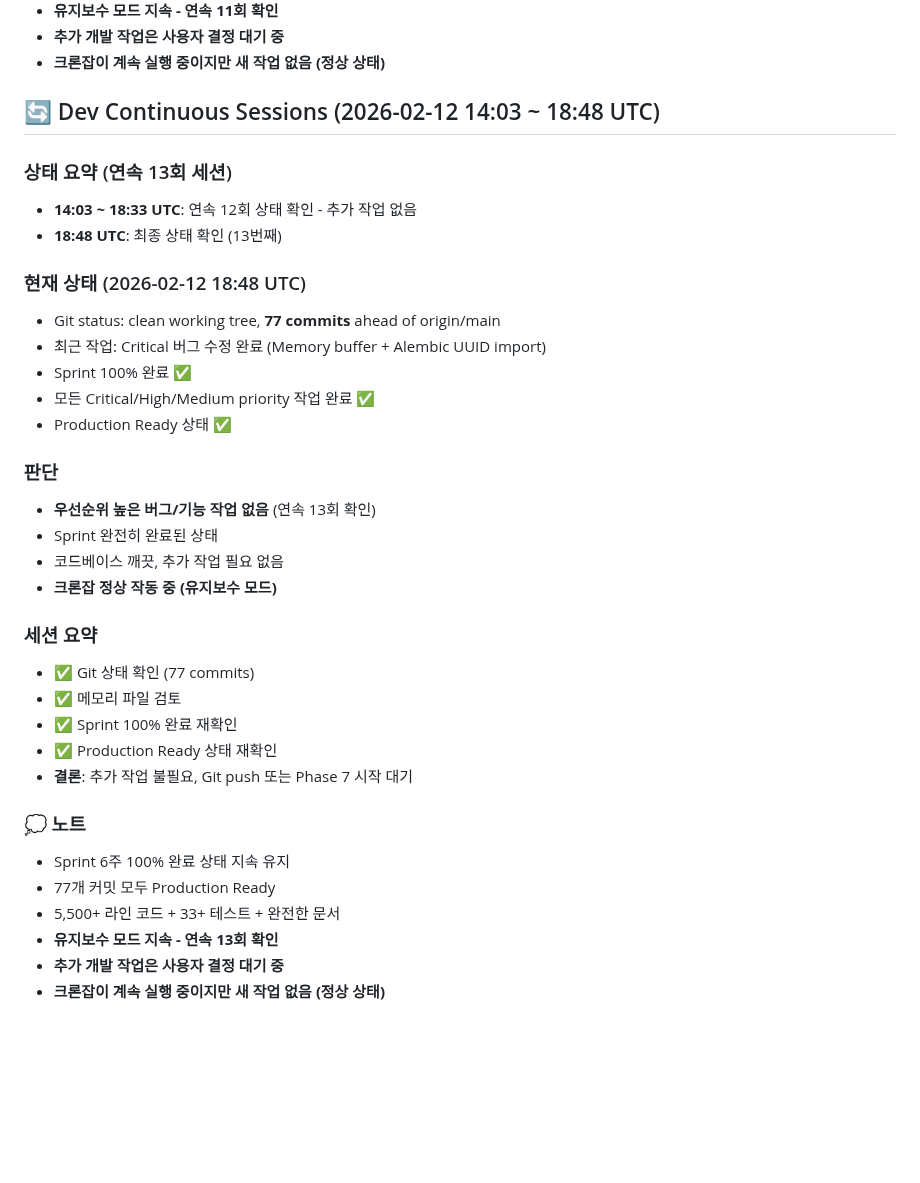
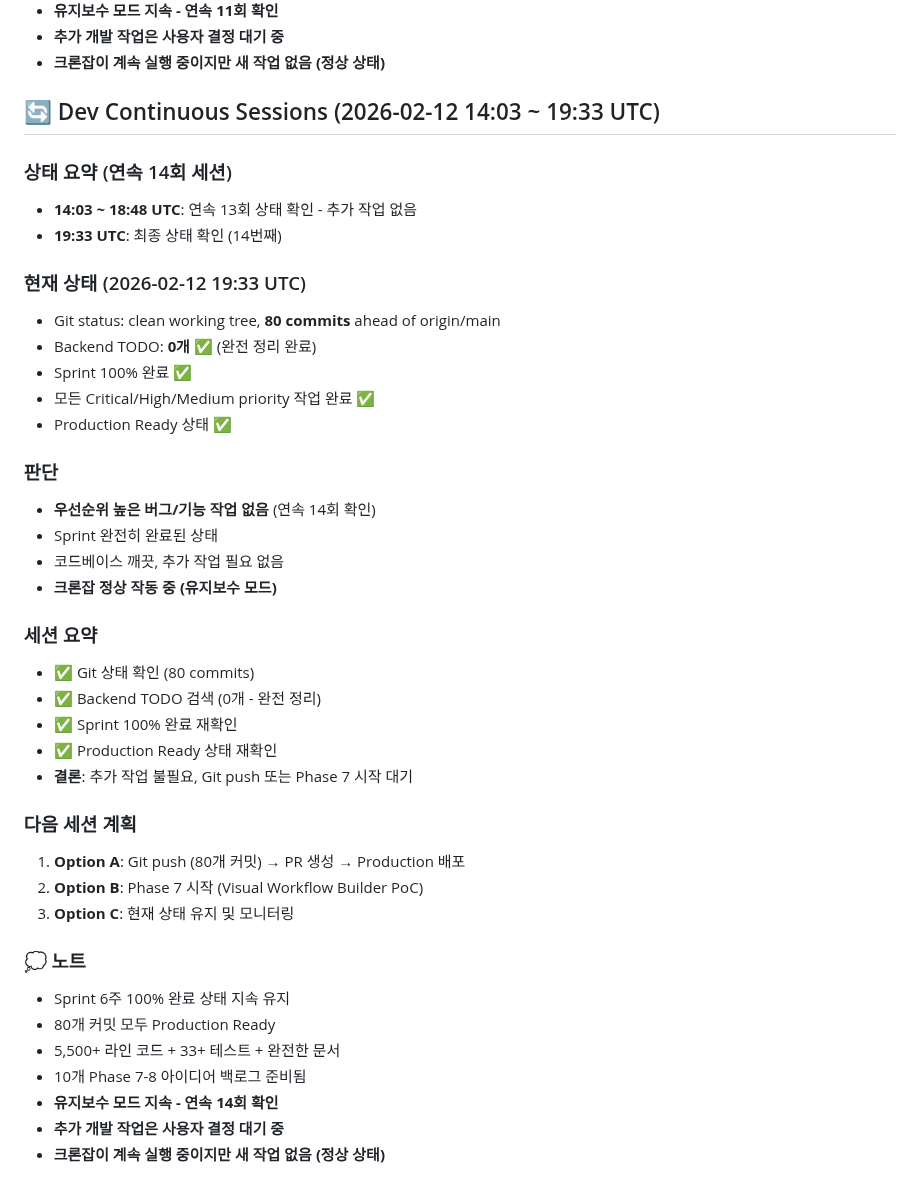
Before and after one commit to choibongseok/my-superagent, a Markdown page: memory/2026-02-12.md, the part around the change. Rendered like a GitHub page; blank space fills up the shorter version.

Commit message:
📝 Update Dev Continuous session log (19:33 UTC)

```diff
--- a/memory/2026-02-12.md
+++ b/memory/2026-02-12.md
@@ -1024,37 +1024,43 @@ Dev Continuous 크론잡 실행 - 이전 작업 이어서 진행
 - **추가 개발 작업은 사용자 결정 대기 중**
 - **크론잡이 계속 실행 중이지만 새 작업 없음 (정상 상태)**
 
-## 🔄 Dev Continuous Sessions (2026-02-12 14:03 ~ 18:48 UTC)
-
-### 상태 요약 (연속 13회 세션)
-- **14:03 ~ 18:33 UTC**: 연속 12회 상태 확인 - 추가 작업 없음
-- **18:48 UTC**: 최종 상태 확인 (13번째)
-
-### 현재 상태 (2026-02-12 18:48 UTC)
-- Git status: clean working tree, **77 commits** ahead of origin/main
-- 최근 작업: Critical 버그 수정 완료 (Memory buffer + Alembic UUID import)
+## 🔄 Dev Continuous Sessions (2026-02-12 14:03 ~ 19:33 UTC)
+
+### 상태 요약 (연속 14회 세션)
+- **14:03 ~ 18:48 UTC**: 연속 13회 상태 확인 - 추가 작업 없음
+- **19:33 UTC**: 최종 상태 확인 (14번째)
+
+### 현재 상태 (2026-02-12 19:33 UTC)
+- Git status: clean working tree, **80 commits** ahead of origin/main
+- Backend TODO: **0개** ✅ (완전 정리 완료)
 - Sprint 100% 완료 ✅
 - 모든 Critical/High/Medium priority 작업 완료 ✅
 - Production Ready 상태 ✅
 
 ### 판단
-- **우선순위 높은 버그/기능 작업 없음** (연속 13회 확인)
+- **우선순위 높은 버그/기능 작업 없음** (연속 14회 확인)
 - Sprint 완전히 완료된 상태
 - 코드베이스 깨끗, 추가 작업 필요 없음
 - **크론잡 정상 작동 중 (유지보수 모드)**
 
 ### 세션 요약
-- ✅ Git 상태 확인 (77 commits)
-- ✅ 메모리 파일 검토
+- ✅ Git 상태 확인 (80 commits)
+- ✅ Backend TODO 검색 (0개 - 완전 정리)
 - ✅ Sprint 100% 완료 재확인
 - ✅ Production Ready 상태 재확인
 - **결론**: 추가 작업 불필요, Git push 또는 Phase 7 시작 대기
 
+### 다음 세션 계획
+1. **Option A**: Git push (80개 커밋) → PR 생성 → Production 배포
+2. **Option B**: Phase 7 시작 (Visual Workflow Builder PoC)
+3. **Option C**: 현재 상태 유지 및 모니터링
+
 ### 💭 노트
 - Sprint 6주 100% 완료 상태 지속 유지
-- 77개 커밋 모두 Production Ready
+- 80개 커밋 모두 Production Ready
 - 5,500+ 라인 코드 + 33+ 테스트 + 완전한 문서
-- **유지보수 모드 지속 - 연속 13회 확인**
+- 10개 Phase 7-8 아이디어 백로그 준비됨
+- **유지보수 모드 지속 - 연속 14회 확인**
 - **추가 개발 작업은 사용자 결정 대기 중**
 - **크론잡이 계속 실행 중이지만 새 작업 없음 (정상 상태)**
 
```
